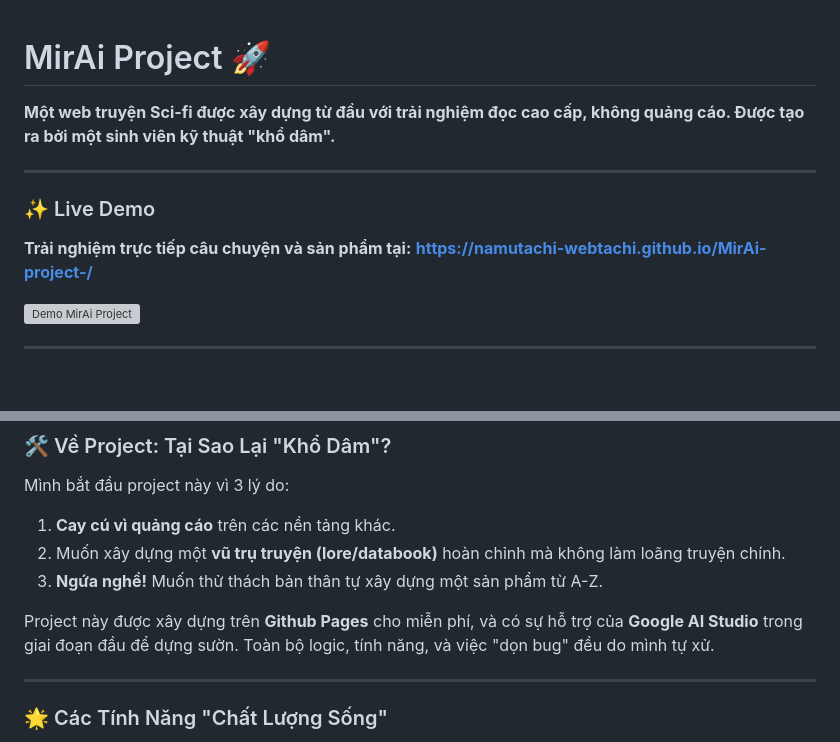
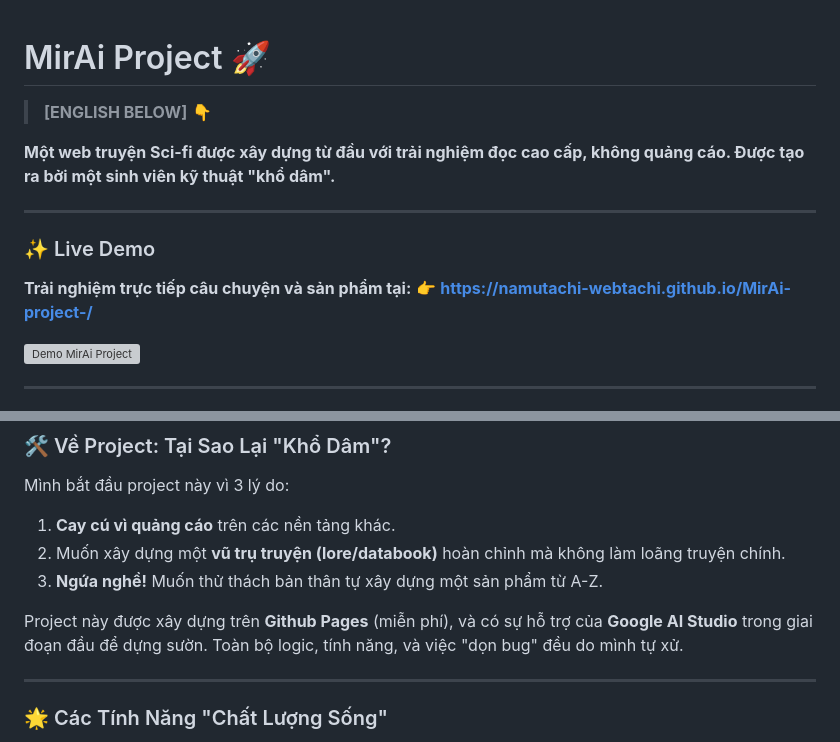
Before and after one commit to namutachi-webtachi/MirAi-project-, a Markdown page: README.md, 2 parts joined by grey strips. GitHub-like rendering; blank space fills up the shorter version; grey boxes are pictures that could not be loaded.

```diff
--- a/README.md
+++ b/README.md
@@ -1,4 +1,6 @@
 # MirAi Project 🚀
+
+> **[ENGLISH BELOW]** 👇
 
 **Một web truyện Sci-fi được xây dựng từ đầu với trải nghiệm đọc cao cấp, không quảng cáo. Được tạo ra bởi một sinh viên kỹ thuật "khổ dâm".**
 
@@ -7,7 +9,7 @@
 ### ✨ Live Demo
 
 **Trải nghiệm trực tiếp câu chuyện và sản phẩm tại:**
-**[https://namutachi-webtachi.github.io/MirAi-project-/](https://namutachi-webtachi.github.io/MirAi-project-/)**
+👉 **[https://namutachi-webtachi.github.io/MirAi-project-/](https://namutachi-webtachi.github.io/MirAi-project-/)**
 
 [![Demo MirAi Project](https://raw.githubusercontent.com/namutachi-webtachi/MirAi-project-/main/images/demo_thumbnail.png)](https://raw.githubusercontent.com/namutachi-webtachi/MirAi-project-/main/images/demo_final.webm)
 
@@ -26,7 +28,7 @@ Mình bắt đầu project này vì 3 lý do:
 2.  Muốn xây dựng một **vũ trụ truyện (lore/databook)** hoàn chỉnh mà không làm loãng truyện chính.
 3.  **Ngứa nghề!** Muốn thử thách bản thân tự xây dựng một sản phẩm từ A-Z.
 
-Project này được xây dựng trên **Github Pages** cho miễn phí, và có sự hỗ trợ của **Google AI Studio** trong giai đoạn đầu để dựng sườn. Toàn bộ logic, tính năng, và việc "dọn bug" đều do mình tự xử.
+Project này được xây dựng trên **Github Pages** (miễn phí), và có sự hỗ trợ của **Google AI Studio** trong giai đoạn đầu để dựng sườn. Toàn bộ logic, tính năng, và việc "dọn bug" đều do mình tự xử.
 
 ---
 
```
Also changed, not shown: other parts of README.md (+58 -2 lines).
